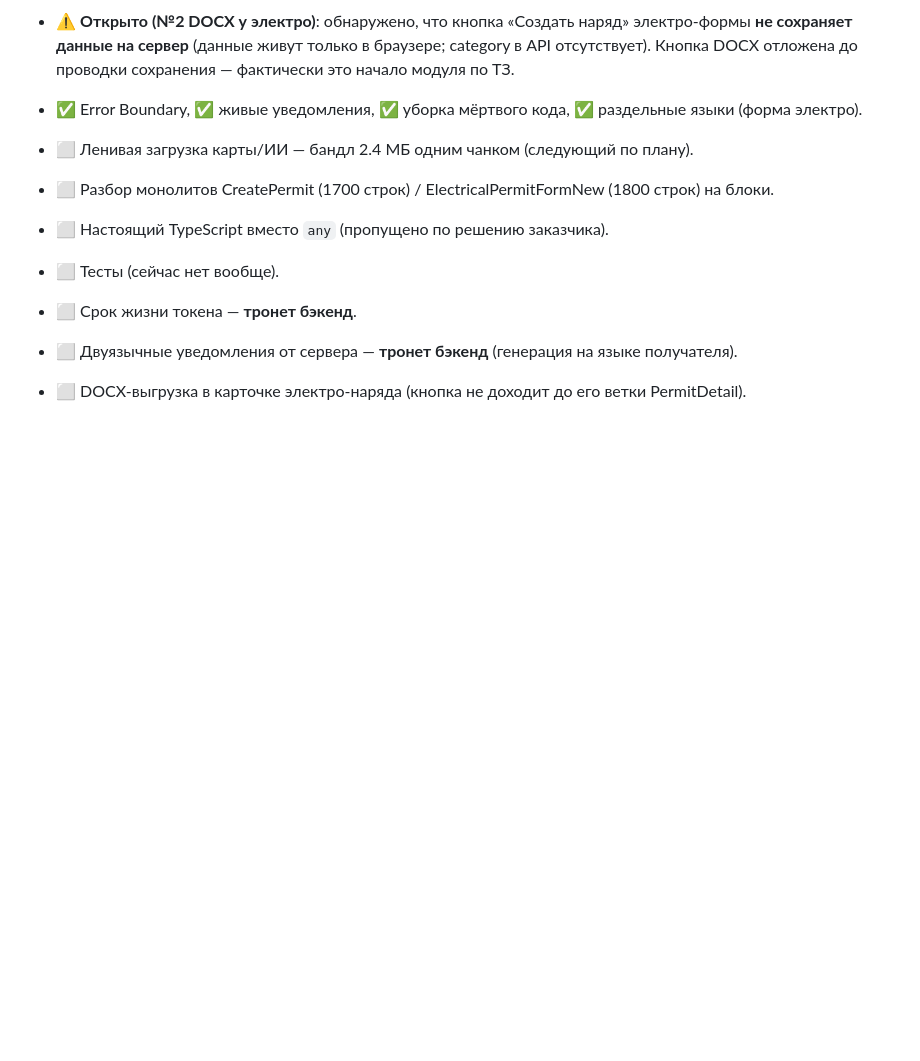
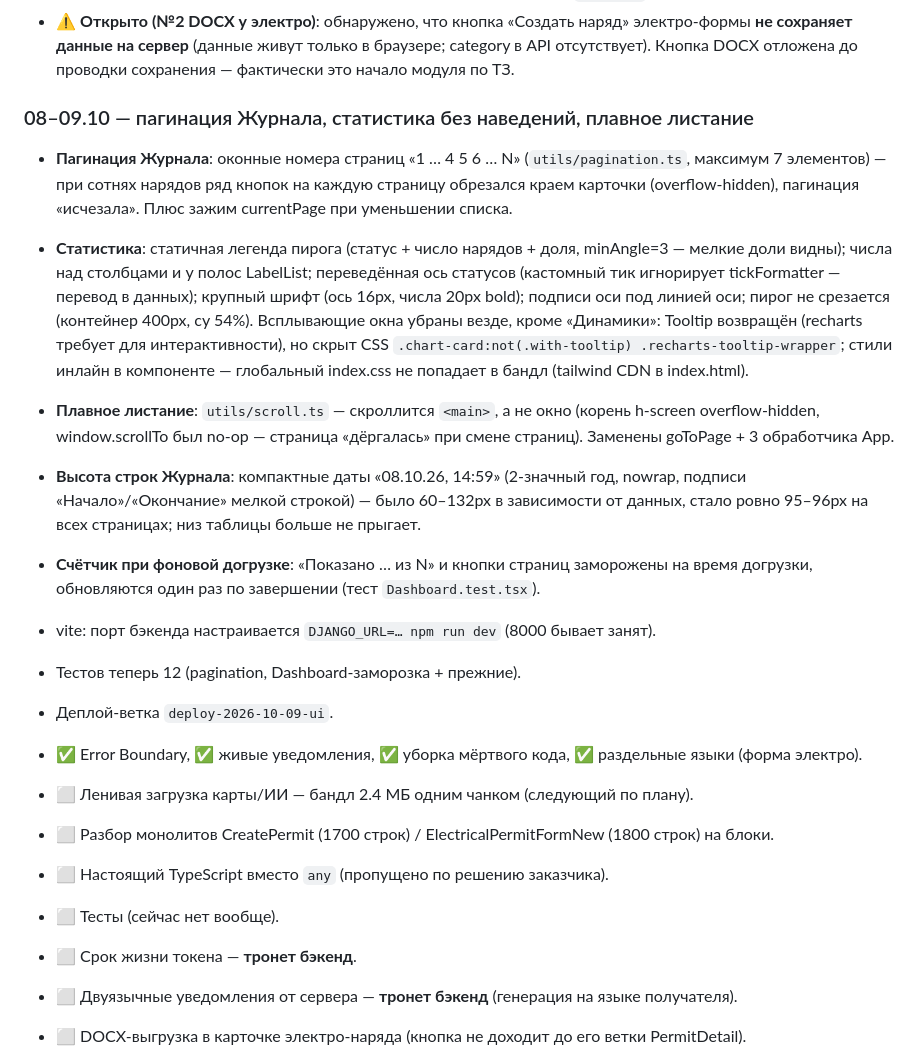
Before and after one commit to ZSarsenov/hse.kbm.kz, a Markdown page: docs/memory-bank.md, the part around the change. Drawn GitHub-style; blank space fills up the shorter version.

Commit message:
docs: memory bank — журнал 08-09.10 (пагинация, статистика, скролл)

```diff
--- a/docs/memory-bank.md
+++ b/docs/memory-bank.md
@@ -116,6 +116,30 @@ cd frontend && npm run build
   **не сохраняет данные на сервер** (данные живут только в браузере; category в API отсутствует).
   Кнопка DOCX отложена до проводки сохранения — фактически это начало модуля по ТЗ.
 
+### 08–09.10 — пагинация Журнала, статистика без наведений, плавное листание
+
+- **Пагинация Журнала**: оконные номера страниц «1 … 4 5 6 … N» (`utils/pagination.ts`, максимум
+  7 элементов) — при сотнях нарядов ряд кнопок на каждую страницу обрезался краем карточки
+  (overflow-hidden), пагинация «исчезала». Плюс зажим currentPage при уменьшении списка.
+- **Статистика**: статичная легенда пирога (статус + число нарядов + доля, minAngle=3 — мелкие
+  доли видны); числа над столбцами и у полос LabelList; переведённая ось статусов (кастомный тик
+  игнорирует tickFormatter — перевод в данных); крупный шрифт (ось 16px, числа 20px bold);
+  подписи оси под линией оси; пирог не срезается (контейнер 400px, cy 54%). Всплывающие окна
+  убраны везде, кроме «Динамики»: Tooltip возвращён (recharts требует для интерактивности),
+  но скрыт CSS `.chart-card:not(.with-tooltip) .recharts-tooltip-wrapper`; стили инлайн
+  в компоненте — глобальный index.css не попадает в бандл (tailwind CDN в index.html).
+- **Плавное листание**: `utils/scroll.ts` — скроллится `<main>`, а не окно (корень
+  h-screen overflow-hidden, window.scrollTo был no-op — страница «дёргалась» при смене
+  страниц). Заменены goToPage + 3 обработчика App.
+- **Высота строк Журнала**: компактные даты «08.10.26, 14:59» (2-значный год, nowrap,
+  подписи «Начало»/«Окончание» мелкой строкой) — было 60–132px в зависимости от данных,
+  стало ровно 95–96px на всех страницах; низ таблицы больше не прыгает.
+- **Счётчик при фоновой догрузке**: «Показано … из N» и кнопки страниц заморожены на время
+  догрузки, обновляются один раз по завершении (тест `Dashboard.test.tsx`).
+- vite: порт бэкенда настраивается `DJANGO_URL=… npm run dev` (8000 бывает занят).
+- Тестов теперь 12 (pagination, Dashboard-заморозка + прежние).
+- Деплой-ветка `deploy-2026-10-09-ui`.
+
 
 
 - ✅ Error Boundary, ✅ живые уведомления, ✅ уборка мёртвого кода, ✅ раздельные языки (форма электро).
```
